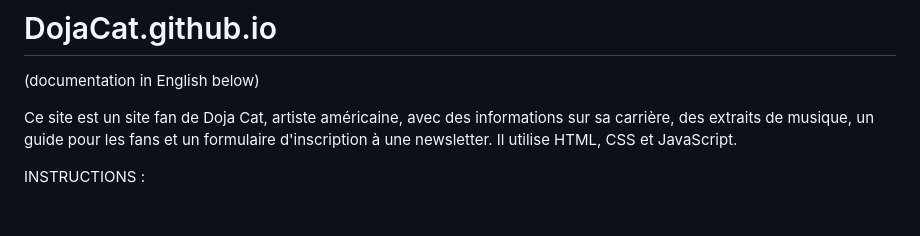
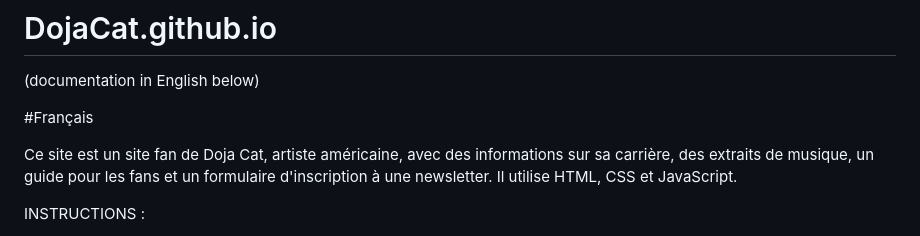
Before and after one commit to Charango4554/DojaCat, a Markdown page: README.md, the part around the change. Drawn GitHub-style; blank space fills up the shorter version.

```diff
--- a/README.md
+++ b/README.md
@@ -1,6 +1,8 @@
 # DojaCat.github.io
 
 (documentation in English below)
+
+#Français
 
 Ce site est un site fan de Doja Cat, artiste américaine, avec des informations sur sa carrière, des extraits de musique, un guide pour les fans et un formulaire d'inscription à une newsletter. Il utilise HTML, CSS et JavaScript.
 
```
